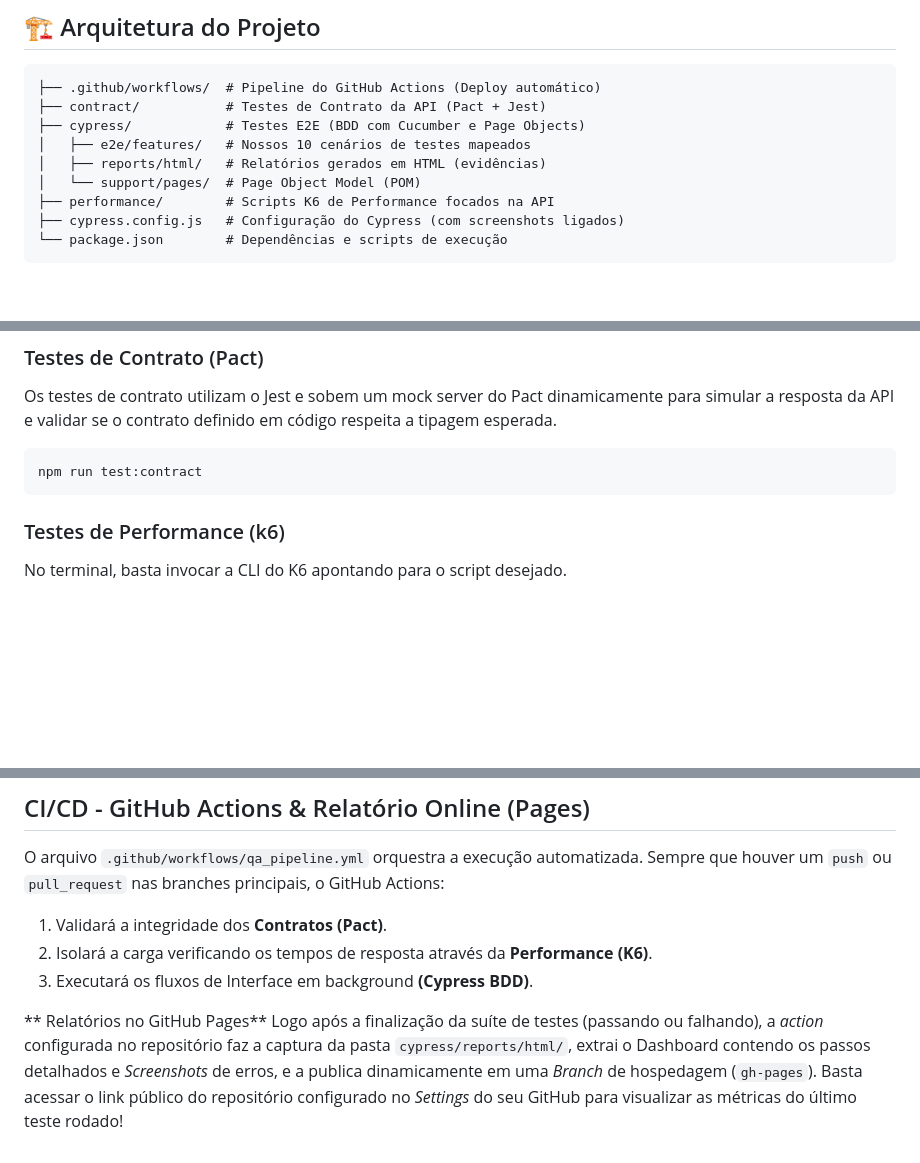
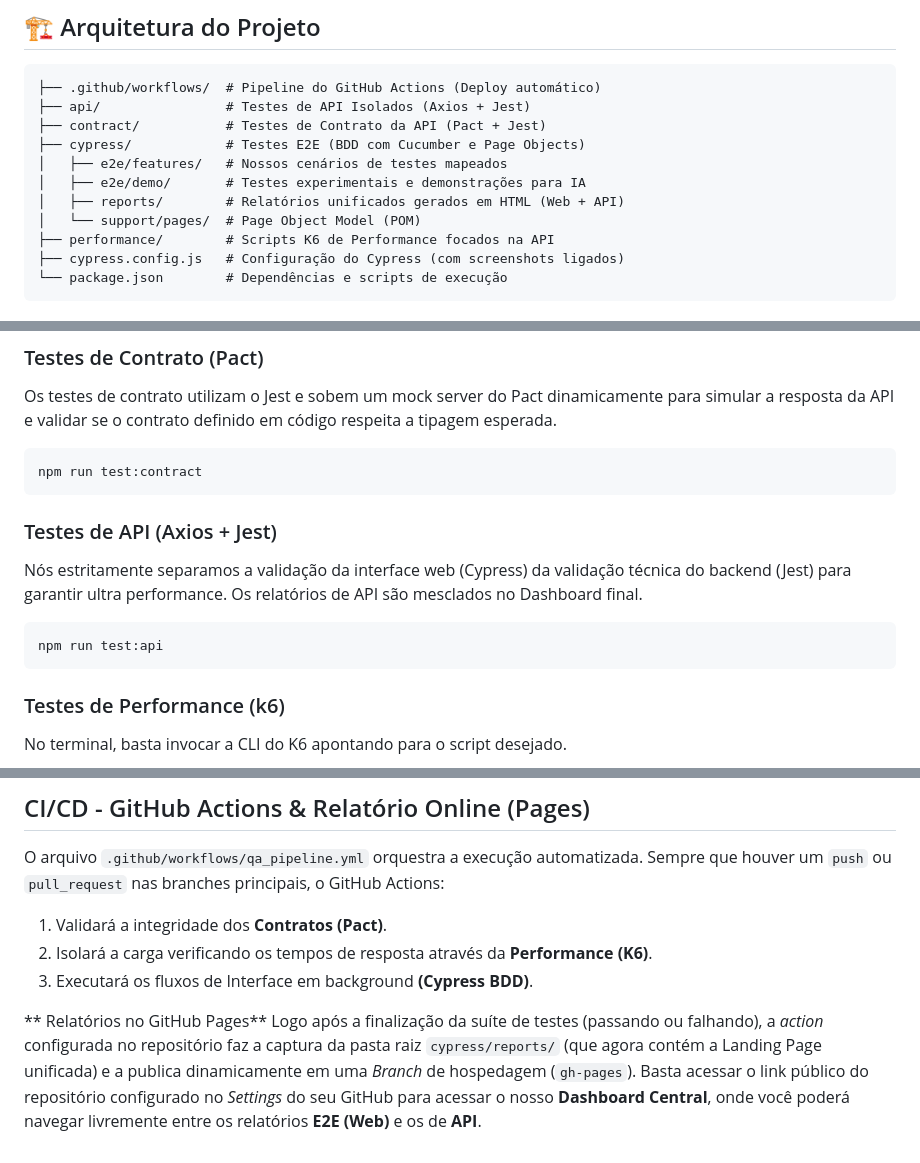
Before and after one commit to Rodscaloppe/desafio-automacao-qa, a Markdown page: README.md, 3 parts joined by grey strips. Rendered like a GitHub page; blank space fills up the shorter version.

Commit message:
docs: Atualizar README com a nova arquitetura da camada de API

````diff
--- a/README.md
+++ b/README.md
@@ -19,10 +19,12 @@ O framework utiliza **BDD (Behavior-Driven Development)** em todas as suas camad
 
 ```text
 ├── .github/workflows/  # Pipeline do GitHub Actions (Deploy automático)
+├── api/                # Testes de API Isolados (Axios + Jest)
 ├── contract/           # Testes de Contrato da API (Pact + Jest)
 ├── cypress/            # Testes E2E (BDD com Cucumber e Page Objects)
-│   ├── e2e/features/   # Nossos 10 cenários de testes mapeados
-│   ├── reports/html/   # Relatórios gerados em HTML (evidências)
+│   ├── e2e/features/   # Nossos cenários de testes mapeados
+│   ├── e2e/demo/       # Testes experimentais e demonstrações para IA
+│   ├── reports/        # Relatórios unificados gerados em HTML (Web + API)
 │   └── support/pages/  # Page Object Model (POM)
 ├── performance/        # Scripts K6 de Performance focados na API
 ├── cypress.config.js   # Configuração do Cypress (com screenshots ligados)
@@ -72,6 +74,12 @@ npm run cy:run:report
 Os testes de contrato utilizam o Jest e sobem um mock server do Pact dinamicamente para simular a resposta da API e validar se o contrato definido em código respeita a tipagem esperada.
 ```bash
 npm run test:contract
+```
+
+### Testes de API (Axios + Jest)
+Nós estritamente separamos a validação da interface web (Cypress) da validação técnica do backend (Jest) para garantir ultra performance. Os relatórios de API são mesclados no Dashboard final.
+```bash
+npm run test:api
 ```
 
 ### Testes de Performance (k6)
@@ -137,5 +145,5 @@ O arquivo `.github/workflows/qa_pipeline.yml` orquestra a execução automatizad
 3. Executará os fluxos de Interface em background **(Cypress BDD)**.
 
 ** Relatórios no GitHub Pages**
-Logo após a finalização da suíte de testes (passando ou falhando), a *action* configurada no repositório faz a captura da pasta `cypress/reports/html/`, extrai o Dashboard contendo os passos detalhados e *Screenshots* de erros, e a publica dinamicamente em uma *Branch* de hospedagem (`gh-pages`).
-Basta acessar o link público do repositório configurado no *Settings* do seu GitHub para visualizar as métricas do último teste rodado!
+Logo após a finalização da suíte de testes (passando ou falhando), a *action* configurada no repositório faz a captura da pasta raiz `cypress/reports/` (que agora contém a Landing Page unificada) e a publica dinamicamente em uma *Branch* de hospedagem (`gh-pages`).
+Basta acessar o link público do repositório configurado no *Settings* do seu GitHub para acessar o nosso **Dashboard Central**, onde você poderá navegar livremente entre os relatórios **E2E (Web)** e os de **API**.
````
